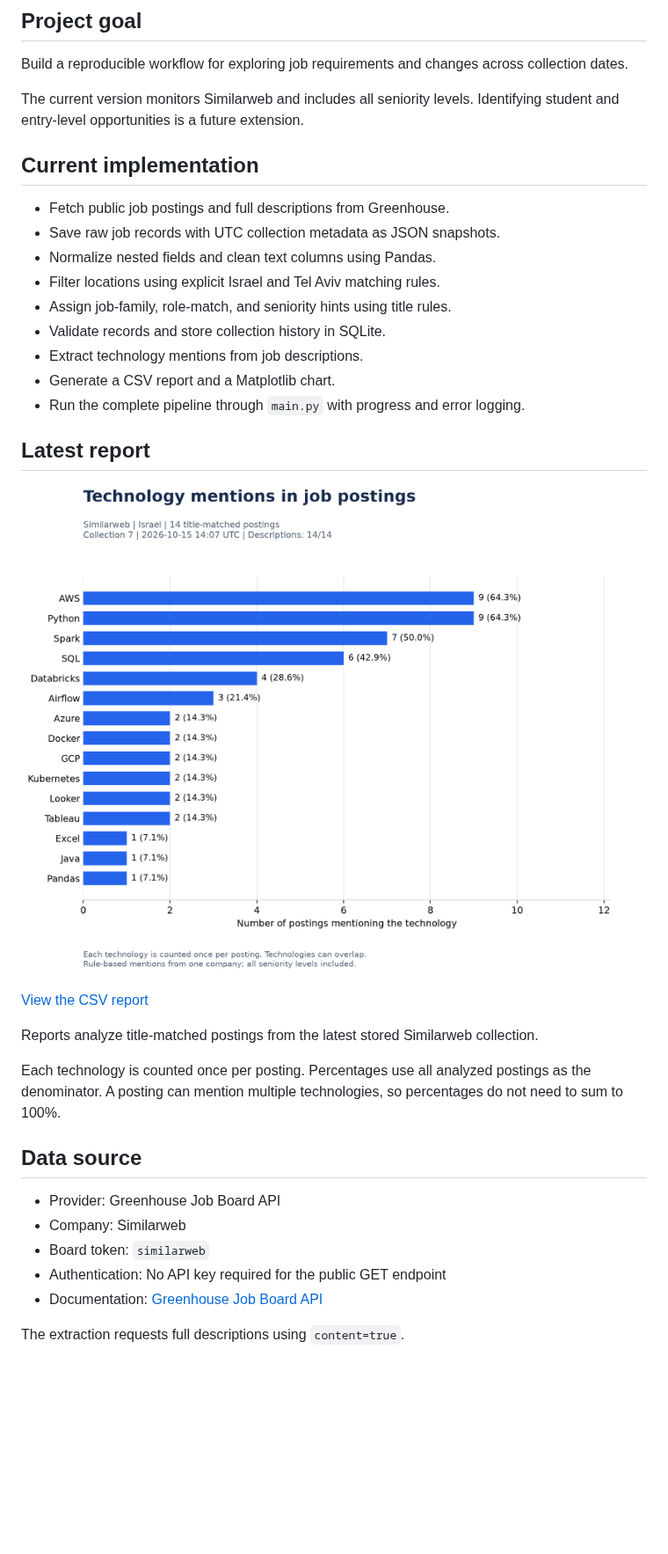
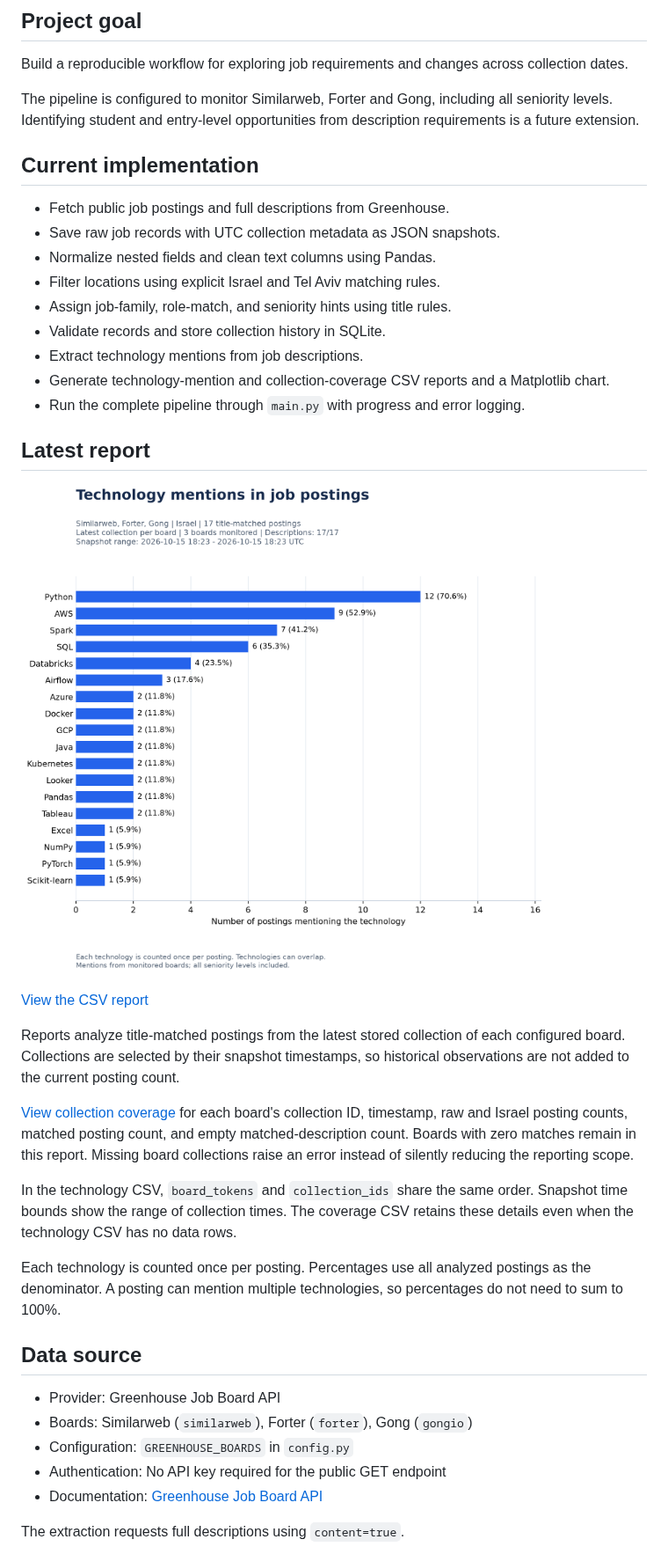
Before and after one commit to roni-madmon/job-market-tracker, a Markdown page: README.md, the part around one of its changes. Shown at 88% size. Drawn GitHub-style; pictures changed too: reports/technology_mentions.png; blank space fills up the shorter version.

Commit message:
Add multi-company ETL with coverage reports and offline tests

```diff
--- a/README.md
+++ b/README.md
@@ -9,9 +9,9 @@ in Israel-based Data, BI, and AI-related roles.
 Build a reproducible workflow for exploring job requirements and
 changes across collection dates.
 
-The current version monitors Similarweb and includes all seniority
-levels. Identifying student and entry-level opportunities is a
-future extension.
+The pipeline is configured to monitor Similarweb, Forter and Gong,
+including all seniority levels. Identifying student and entry-level
+opportunities from description requirements is a future extension.
 
 ## Current implementation
 
@@ -22,7 +22,7 @@ future extension.
 - Assign job-family, role-match, and seniority hints using title rules.
 - Validate records and store collection history in SQLite.
 - Extract technology mentions from job descriptions.
-- Generate a CSV report and a Matplotlib chart.
+- Generate technology-mention and collection-coverage CSV reports and a Matplotlib chart.
 - Run the complete pipeline through `main.py` with progress and error logging.
 
 ## Latest report
@@ -32,7 +32,20 @@ future extension.
 [View the CSV report](reports/technology_mentions.csv)
 
 Reports analyze title-matched postings from the latest stored
-Similarweb collection.
+collection of each configured board. Collections are selected by
+their snapshot timestamps, so historical observations are not added
+to the current posting count.
+
+[View collection coverage](reports/collection_coverage.csv) for each
+board's collection ID, timestamp, raw and Israel posting counts,
+matched posting count, and empty matched-description count. Boards
+with zero matches remain in this report. Missing board collections
+raise an error instead of silently reducing the reporting scope.
+
+In the technology CSV, `board_tokens` and `collection_ids` share the
+same order. Snapshot time bounds show the range of collection times.
+The coverage CSV retains these details even when the technology CSV
+has no data rows.
 
 Each technology is counted once per posting. Percentages use all
 analyzed postings as the denominator. A posting can mention multiple
@@ -41,8 +54,8 @@ technologies, so percentages do not need to sum to 100%.
 ## Data source
 
 - Provider: Greenhouse Job Board API
-- Company: Similarweb
-- Board token: `similarweb`
+- Boards: Similarweb (`similarweb`), Forter (`forter`), Gong (`gongio`)
+- Configuration: `GREENHOUSE_BOARDS` in `config.py`
 - Authentication: No API key required for the public GET endpoint
 - Documentation: [Greenhouse Job Board API](https://docs.greenhouse.io/job-board.html)
 
```
Also changed, not shown: other parts of README.md (+39 -15 lines), 8 other files.
